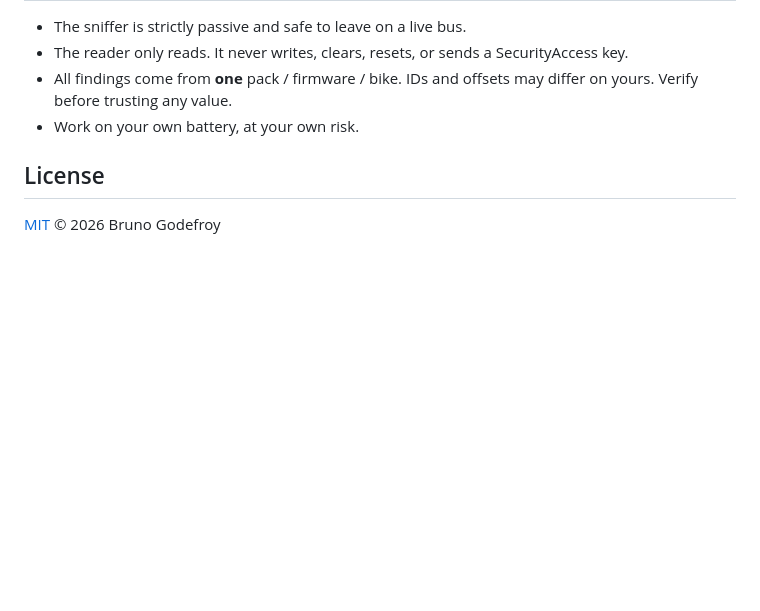
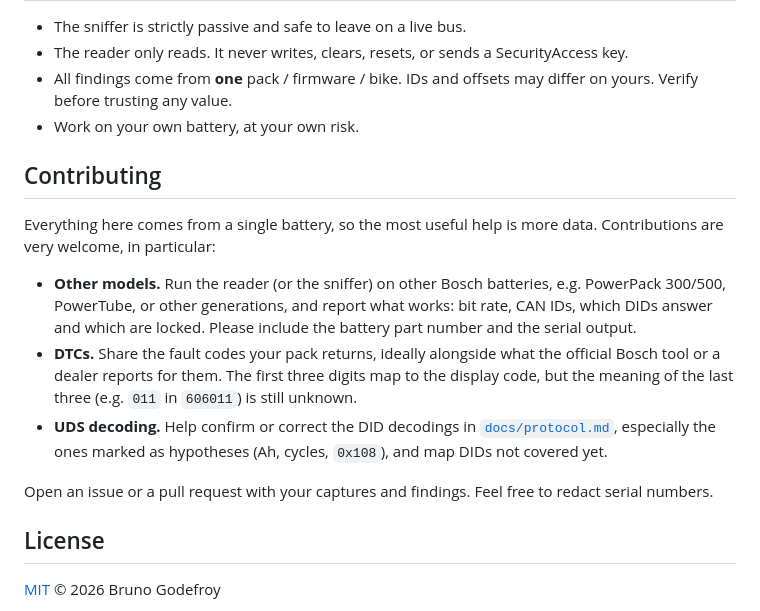
Before and after one commit to br-g/bosch-powerpack-diag, a Markdown page: README.md, the part around one of its changes. Rendered like a GitHub page; blank space fills up the shorter version.

```diff
--- a/README.md
+++ b/README.md
@@ -81,6 +102,26 @@ from the sniffer if you want to capture your own reference session first.
   differ on yours. Verify before trusting any value.
 - Work on your own battery, at your own risk.
 
+## Contributing
+
+Everything here comes from a single battery, so the most useful help is more
+data. Contributions are very welcome, in particular:
+
+- **Other models.** Run the reader (or the sniffer) on other Bosch batteries,
+  e.g. PowerPack 300/500, PowerTube, or other generations, and report what works:
+  bit rate, CAN IDs, which DIDs answer and which are locked. Please include the
+  battery part number and the serial output.
+- **DTCs.** Share the fault codes your pack returns, ideally alongside what the
+  official Bosch tool or a dealer reports for them. The first three digits map
+  to the display code, but the meaning of the last three (e.g. `011` in
+  `606011`) is still unknown.
+- **UDS decoding.** Help confirm or correct the DID decodings in
+  [`docs/protocol.md`](docs/protocol.md), especially the ones marked as
+  hypotheses (Ah, cycles, `0x108`), and map DIDs not covered yet.
+
+Open an issue or a pull request with your captures and findings. Feel free to
+redact serial numbers.
+
 ## License
 
 [MIT](LICENSE) © 2026 Bruno Godefroy
```
Also changed, not shown: other parts of README.md (+25 -4 lines), docs/protocol.md (+39 -3 lines), firmware/reader/README.md (+4 -4 lines), docs/images/feather_wiring.jpg (added), docs/images/setup_battery.jpg (added), docs/images/setup_cable.jpg (added), docs/images/setup_overview.jpg (added), 3 other files.
